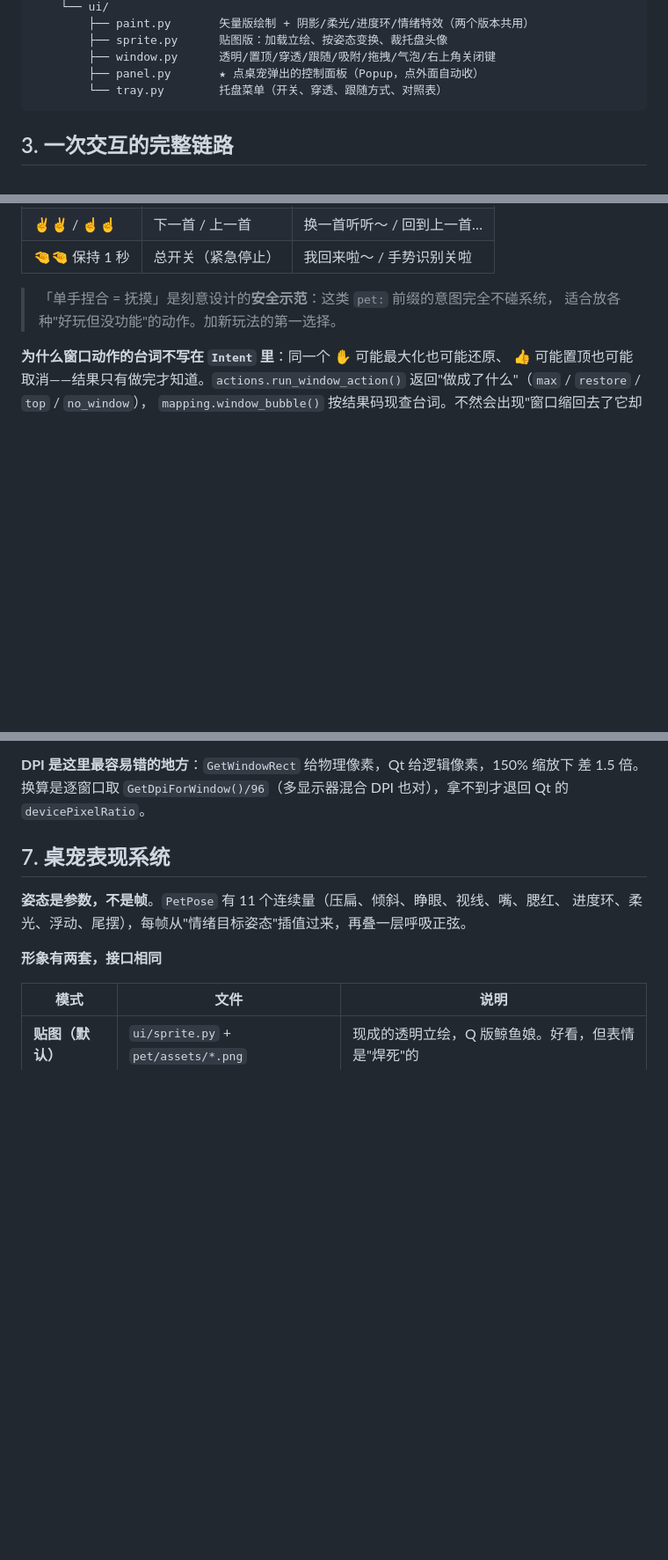
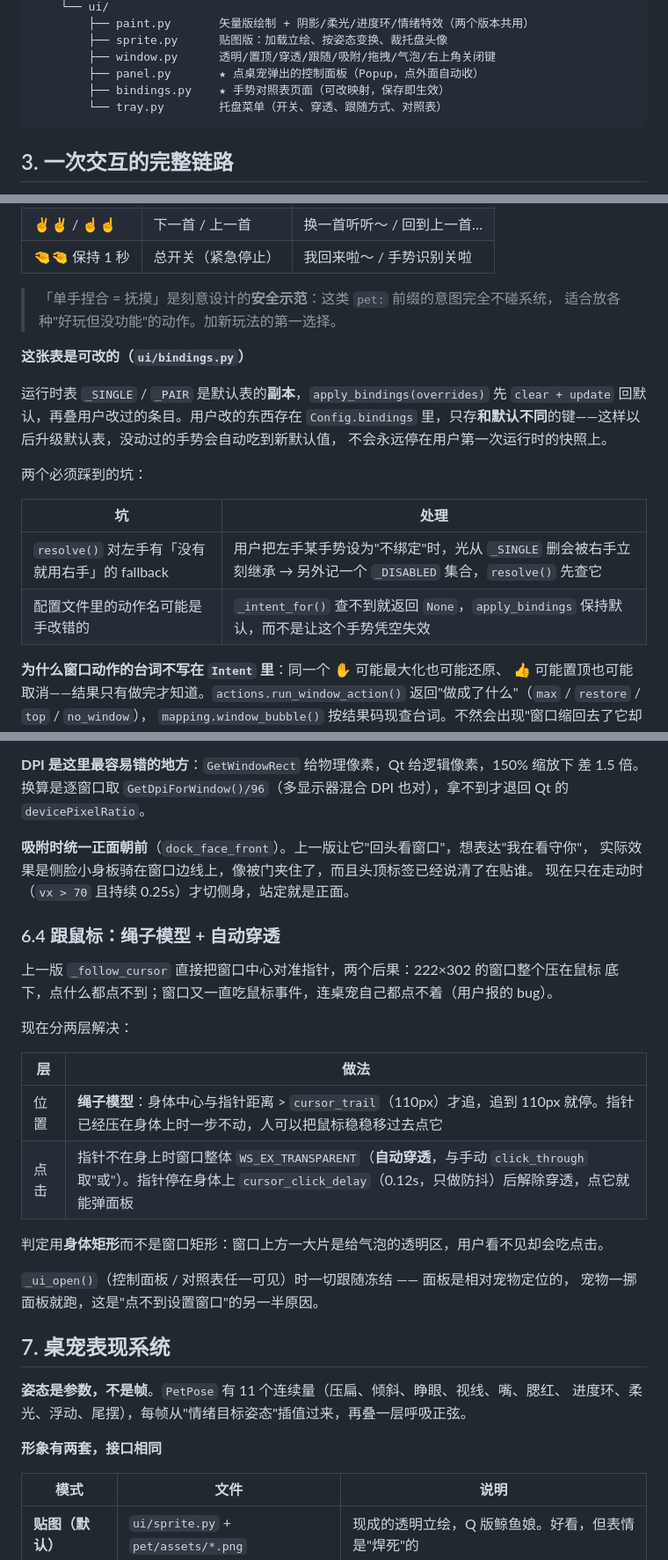
Before and after one commit to vv545A/gesture-desktop-pet, a Markdown page: ARCHITECTURE.md, 3 parts joined by grey strips. Shown at 88% size. GitHub-like rendering; blank space fills up the shorter version.

````diff
--- a/ARCHITECTURE.md
+++ b/ARCHITECTURE.md
@@ -64,6 +64,7 @@ hand-control-portable/
         ├── sprite.py      贴图版：加载立绘、按姿态变换、裁托盘头像
         ├── window.py      透明/置顶/穿透/跟随/吸附/拖拽/气泡/右上角关闭键
         ├── panel.py       ★ 点桌宠弹出的控制面板（Popup，点外面自动收）
+        ├── bindings.py    ★ 手势对照表页面（可改映射，保存即生效）
         └── tray.py        托盘菜单（开关、穿透、跟随方式、对照表）
 ```
 
@@ -139,6 +140,20 @@ hand-control-portable/
 > 「单手捏合 = 抚摸」是刻意设计的**安全示范**：这类 `pet:` 前缀的意图完全不碰系统，
 > 适合放各种"好玩但没功能"的动作。加新玩法的第一选择。
 
+**这张表是可改的（`ui/bindings.py`）**
+
+运行时表 `_SINGLE` / `_PAIR` 是默认表的**副本**，`apply_bindings(overrides)` 先
+`clear + update` 回默认，再叠用户改过的条目。用户改的东西存在 `Config.bindings`
+里，只存**和默认不同**的键——这样以后升级默认表，没动过的手势会自动吃到新默认值，
+不会永远停在用户第一次运行时的快照上。
+
+两个必须踩到的坑：
+
+| 坑 | 处理 |
+|---|---|
+| `resolve()` 对左手有「没有就用右手」的 fallback | 用户把左手某手势设为"不绑定"时，光从 `_SINGLE` 删会被右手立刻继承 → 另外记一个 `_DISABLED` 集合，`resolve()` 先查它 |
+| 配置文件里的动作名可能是手改错的 | `_intent_for()` 查不到就返回 `None`，`apply_bindings` 保持默认，而不是让这个手势凭空失效 |
+
 **为什么窗口动作的台词不写在 `Intent` 里**：同一个 ✋ 可能最大化也可能还原、
 👍 可能置顶也可能取消——结果只有做完才知道。`actions.run_window_action()`
 返回"做成了什么"（`max` / `restore` / `top` / `no_window`），
@@ -194,6 +209,27 @@ hand-control-portable/
 **DPI 是这里最容易错的地方**：`GetWindowRect` 给物理像素，Qt 给逻辑像素，150% 缩放下
 差 1.5 倍。换算是逐窗口取 `GetDpiForWindow()/96`（多显示器混合 DPI 也对），拿不到才退回
 Qt 的 `devicePixelRatio`。
+
+**吸附时统一正面朝前**（`dock_face_front`）。上一版让它"回头看窗口"，想表达"我在看守你"，
+实际效果是侧脸小身板骑在窗口边线上，像被门夹住了，而且头顶标签已经说清了在贴谁。
+现在只在走动时（`vx > 70` 且持续 0.25s）才切侧身，站定就是正面。
+
+### 6.4 跟鼠标：绳子模型 + 自动穿透
+
+上一版 `_follow_cursor` 直接把窗口中心对准指针，两个后果：222×302 的窗口整个压在鼠标
+底下，点什么都点不到；窗口又一直吃鼠标事件，连桌宠自己都点不着（用户报的 bug）。
+
+现在分两层解决：
+
+| 层 | 做法 |
+|---|---|
+| 位置 | **绳子模型**：身体中心与指针距离 > `cursor_trail`（110px）才追，追到 110px 就停。指针已经压在身体上时一步不动，人可以把鼠标稳稳移过去点它 |
+| 点击 | 指针不在身上时窗口整体 `WS_EX_TRANSPARENT`（**自动穿透**，与手动 `click_through` 取"或"）。指针停在身体上 `cursor_click_delay`（0.12s，只做防抖）后解除穿透，点它就能弹面板 |
+
+判定用**身体矩形**而不是窗口矩形：窗口上方一大片是给气泡的透明区，用户看不见却会吃点击。
+
+`_ui_open()`（控制面板 / 对照表任一可见）时一切跟随冻结 —— 面板是相对宠物定位的，
+宠物一挪面板就跑，这是"点不到设置窗口"的另一半原因。
 
 ## 7. 桌宠表现系统
 
````
Also changed, not shown: README.md (+40 -0 lines), pet_bindings.png (added), pet_cursor_follow.png (added), 3 other files.
